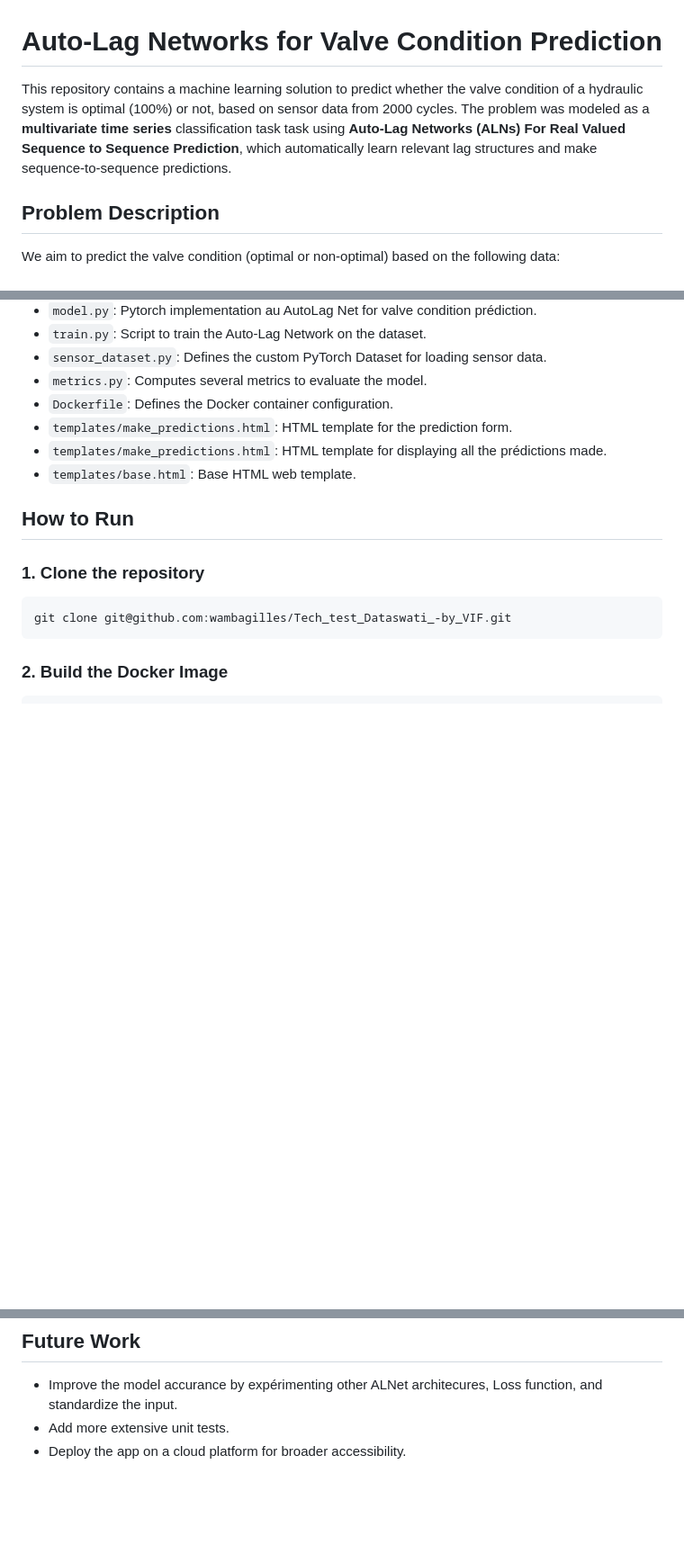
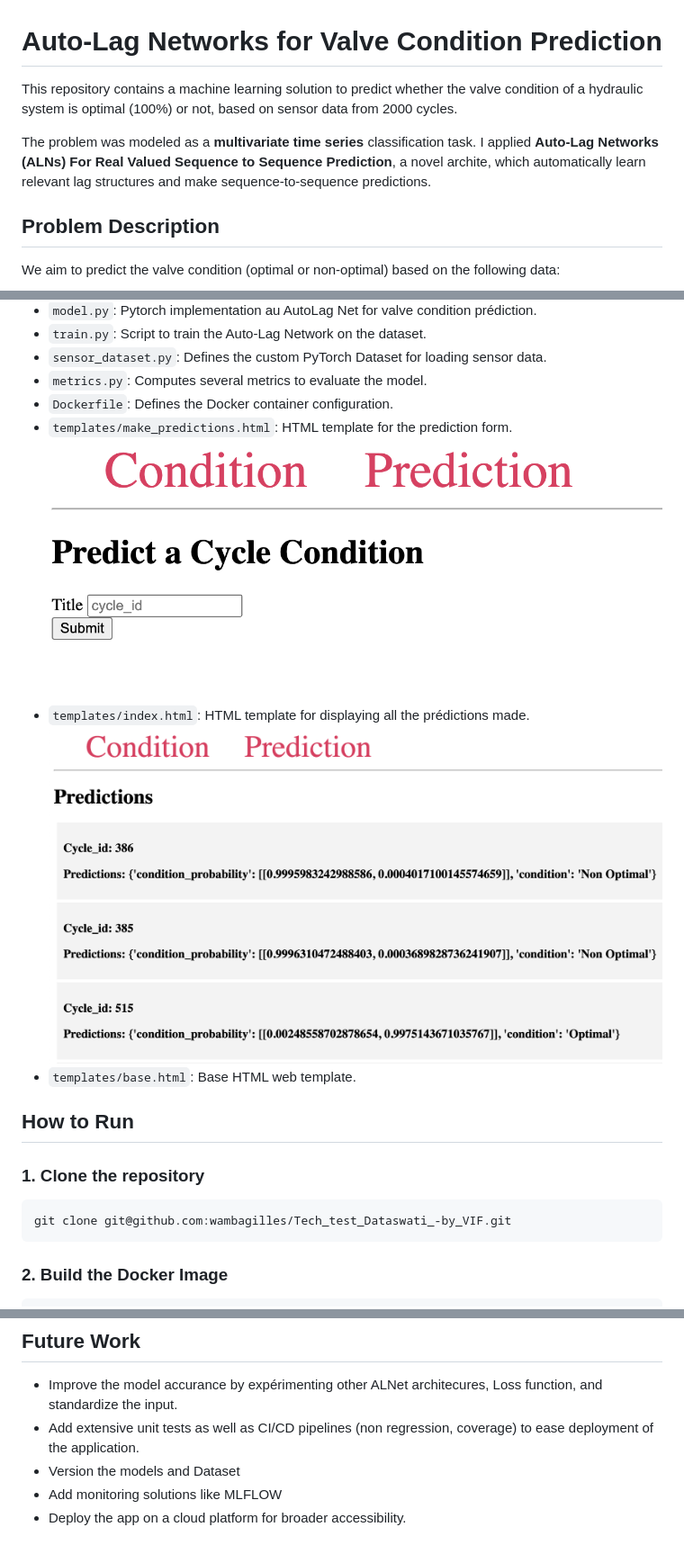
Before and after one commit to wambagilles/Condition-monitoring-of-hydraulic-systems, a Markdown page: README.md, 3 parts joined by grey strips. Shown: that part at 90% size. Drawn GitHub-style; pictures changed too: images/index.png (added), images/make_predictions.png (added); blank space fills up the shorter version.

Commit message:
updated readme and bug fixes

```diff
--- a/README.md
+++ b/README.md
@@ -1,6 +1,9 @@
 # Auto-Lag Networks for Valve Condition Prediction
 
-This repository contains a machine learning solution to predict whether the valve condition of a hydraulic system is optimal (100%) or not, based on sensor data from 2000 cycles. The problem was modeled as a **multivariate time series** classification task task using **Auto-Lag Networks (ALNs) For Real Valued Sequence to Sequence Prediction**, which automatically learn relevant lag structures and make sequence-to-sequence predictions.
+This repository contains a machine learning solution to predict whether the valve condition of a hydraulic system is optimal (100%) or not, based on sensor data from 2000 cycles.
+
+The problem was modeled as a **multivariate time series** classification task.
+I applied **Auto-Lag Networks (ALNs) For Real Valued Sequence to Sequence Prediction**, a novel archite, which automatically learn relevant lag structures and make sequence-to-sequence predictions.
 
 ## Problem Description
 
@@ -35,7 +40,9 @@ To ensure easy deployment, the application is containerized using **Docker**. Th
 - `metrics.py`: Computes several metrics to evaluate the model.
 - `Dockerfile`: Defines the Docker container configuration.
 - `templates/make_predictions.html`: HTML template for the prediction form.
-- `templates/make_predictions.html`: HTML template for displaying all the prédictions made.
+![Prediction Form](images/make_predictions.png)
+- `templates/index.html`: HTML template for displaying all the prédictions made.
+![Start Page of the Web App, listing the predictions](images/index.png)
 - `templates/base.html`: Base HTML web template.
 
 ## How to Run
@@ -76,5 +89,7 @@ The trained model will be saved in the `checkpoints` folder and can be loaded fo
 
 ## Future Work
 - Improve the model accurance by expérimenting other ALNet architecures, Loss function, and standardize the input.
-- Add more extensive unit tests.
+- Add extensive unit tests as well as CI/CD pipelines (non regression, coverage) to ease deployment of the application.
+- Version the models and Dataset
+- Add monitoring solutions like MLFLOW
 - Deploy the app on a cloud platform for broader accessibility.
```
Also changed, not shown: other parts of README.md (+9 -1 lines), images/loss.png (added), 4 other files.
